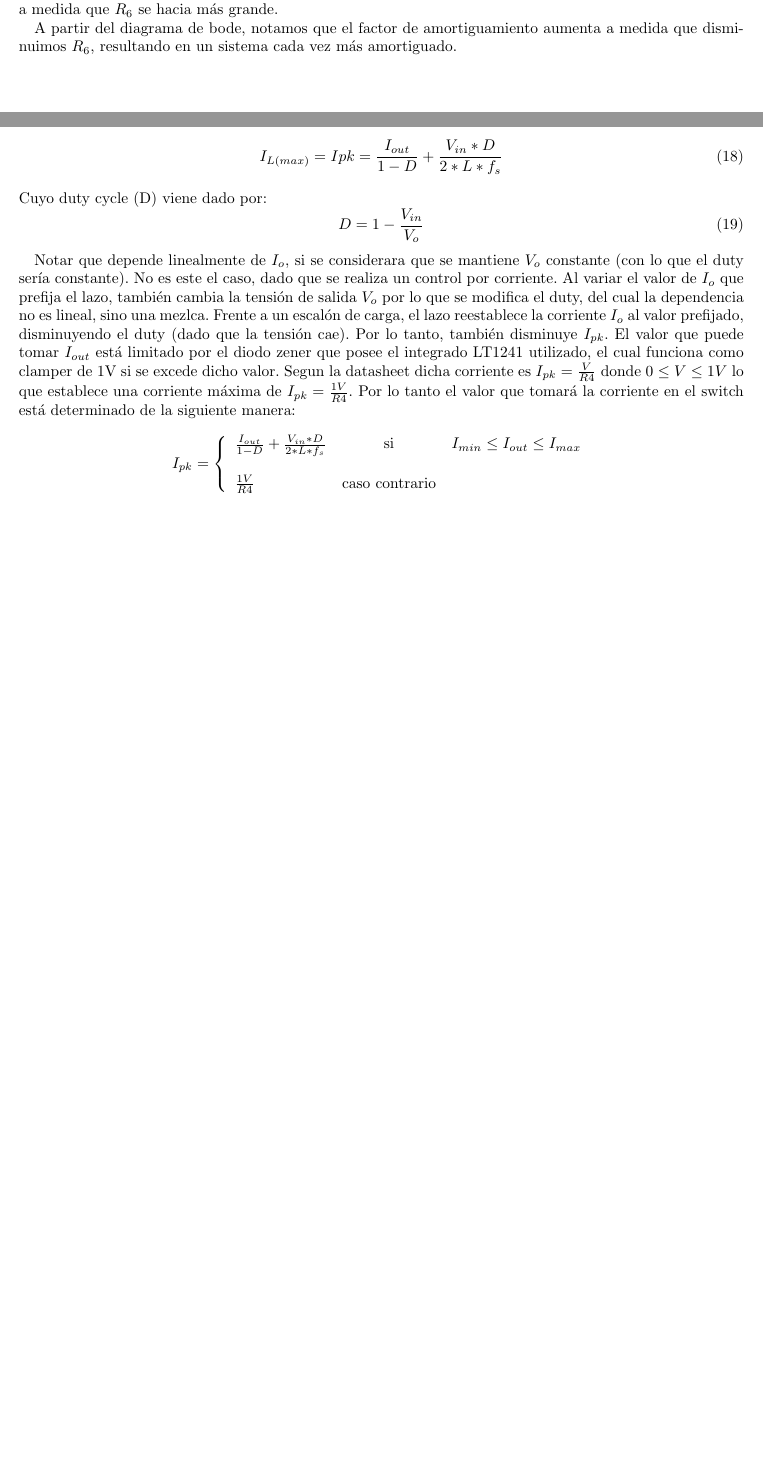
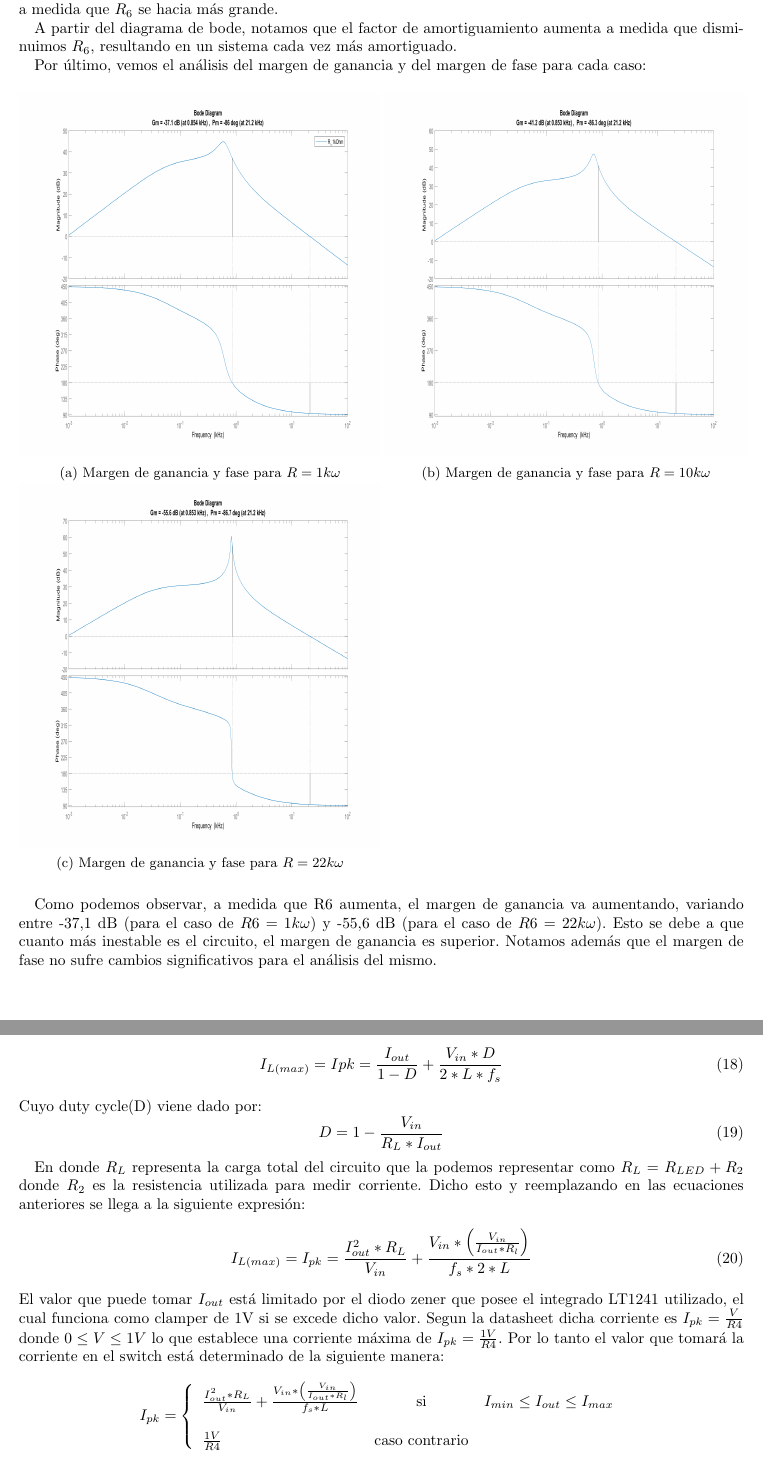
Before and after one commit to mregueira/Electro4, a LaTeX document (TP2/Informe/e4_tp2_main.tex, which reads TP2/Informe/e4_tp2_ej1.tex, TP2/Informe/e4_tp2_ej2.tex): two parts of pages 7 and 11 of 12, joined at a grey line, cut so that both start at the same text, the shorter picture padded with empty space. Compiled offline with pdfLaTeX.

Commit message:
Ej 1 terminado (ya agregue los margenes de ganancia)

```diff
--- a/TP2/Informe/e4_tp2_ej1.tex
+++ b/TP2/Informe/e4_tp2_ej1.tex
@@ -297,4 +297,34 @@ A medida que aumentamos $R_6$, estamos aumentando la ganancia proporcional (Ver
 
 A partir del diagrama de bode, notamos que el factor de amortiguamiento aumenta a medida que disminuimos $R_6$, resultando en un sistema cada vez m\'as amortiguado.
 
+Por último, vemos el análisis del margen de ganancia y del margen de fase para cada caso:
+\begin{figure}[H]
+  \begin{subfigure}[b]{0.5\textwidth}
+    \includegraphics[width=\textwidth, height=\textwidth]{Imagenes/Punto1/gain_r1k.png}
+    \caption{ Margen de ganancia y fase para $R=1 k\omega $}
+    \label{fig:f12}
+  \end{subfigure}
+  \hfill
+  \begin{subfigure}[b]{0.5\textwidth}
+    \includegraphics[width=\textwidth, height=\textwidth]{Imagenes/Punto1/gain_r10k.png}
+    \caption{ Margen de ganancia y fase para $R=10 k\omega $}
+    \label{fig:f22}
+  \end{subfigure}
+	\hfill
+  \begin{subfigure}[H] {0.5\textwidth}
+
+    \includegraphics[width=\textwidth, height=\textwidth]{Imagenes/Punto1/gain_r22k.png}
+    \caption{ Margen de ganancia y fase para $R=22 k\omega$ }
+      \label{fig:f13}
+  \end{subfigure}
+
+\end{figure}
+
+
+
+
+
+Como podemos observar, a medida que R6 aumenta, el margen de ganancia va aumentando, variando entre -37,1 dB (para el caso de $R6=1 k\omega$) y -55,6 dB (para el caso de $ R6=22 k\omega$).
+Esto se debe a que cuanto más inestable es el circuito, el margen de ganancia es superior.
+Notamos además que el margen de fase no sufre cambios significativos para el análisis del mismo.
 \end{document}
--- a/TP2/Informe/e4_tp2_ej2.tex
+++ b/TP2/Informe/e4_tp2_ej2.tex
@@ -88,21 +88,19 @@ Teniendo en cuenta que en un circuito Boost se sabe que la corriente máxima del
 \begin{equation}
 I_{L(max)}=I{pk}=\frac{I_{out}}{1-D}+\frac{V_{in}*D}{2*L*f_s}
 \end{equation}
-Cuyo duty cycle (D) viene dado por:
+Cuyo duty cycle(D) viene dado por:
 \begin{equation}
-D=1-\frac{V_{in}}{V_{o}}
+D=1-\frac{V_{in}}{R_L*I_{out}}
 \end{equation}
 
-%En donde $R_L$ representa la carga total del circuito que la podemos representar como $R_L=R_{LED}+R_2$ donde $R_2$ es la resistencia utilizada para medir corriente. Dicho esto y reemplazando en las ecuaciones anteriores se llega a la siguiente expresión:
-%\begin{equation}
-%I_{L(max)}=I_{pk}=\frac{I_{out}^2*R_L}{V_{in}}+\frac{V_{in}*\left(\frac{V_{in}}{I_{out}*R_l}\right)}{f_s*2*L}
-%\end{equation}
-
-Notar que depende linealmente de $I_o$, si se considerara que se mantiene $V_o$ constante (con lo que el duty sería constante). No es este el caso, dado que se realiza un control por corriente. Al variar el valor de $I_o$ que prefija el lazo, también cambia la tensión de salida $V_o$ por lo que se modifica el duty, del cual la dependencia no es lineal, sino una mezlca. Frente a un escalón de carga, el lazo reestablece la corriente $I_o$ al valor prefijado, disminuyendo el duty (dado que la tensión cae). Por lo tanto, también disminuye $I_{pk}$.
+En donde $R_L$ representa la carga total del circuito que la podemos representar como $R_L=R_{LED}+R_2$ donde $R_2$ es la resistencia utilizada para medir corriente. Dicho esto y reemplazando en las ecuaciones anteriores se llega a la siguiente expresión:
+\begin{equation}
+I_{L(max)}=I_{pk}=\frac{I_{out}^2*R_L}{V_{in}}+\frac{V_{in}*\left(\frac{V_{in}}{I_{out}*R_l}\right)}{f_s*2*L}
+\end{equation}
 El valor que puede tomar $I_{out}$ está limitado por el diodo zener que posee el integrado LT1241 utilizado, el cual funciona como clamper de 1V si se excede dicho valor. Segun la datasheet dicha corriente es $I_{pk}=\frac{V}{R4} $ donde  $ 0 \leq V \leq 1V$ lo que establece una corriente máxima de $I_{pk}=\frac{1V}{R4}$. Por lo tanto el valor que tomará la corriente en el switch está determinado de la siguiente manera:
 \[
 I_{pk}= \left\{ \begin{array}{lcc}
-             \frac{I_{out}}{1-D}+\frac{V_{in}*D}{2*L*f_s} &   \textrm{si}  & I_{min}\leq I_{out} \leq I_{max}  \\
+             \frac{I_{out}^2*R_L}{V_{in}}+\frac{V_{in}*\left(\frac{V_{in}}{I_{out}*R_l}\right)}{f_s*L} &   \textrm{si}  & I_{min}\leq I_{out} \leq I_{max}  \\
              \\ \frac{1V}{R4} &  \textrm{caso contrario} \\
              \end{array}
    \right.
```
Also changed, not shown: TP2/Informe/Imagenes/Punto1/gain_r10k.png (added), TP2/Informe/Imagenes/Punto1/gain_r1k.png (added), TP2/Informe/Imagenes/Punto1/gain_r22k.png (added), TP2/Informe/e4_tp2_ej1.pdf, TP2/Informe/e4_tp2_ej2.pdf, TP2/Informe/e4_tp2_ej2.tex (2 more changed lines), 4 other files.
